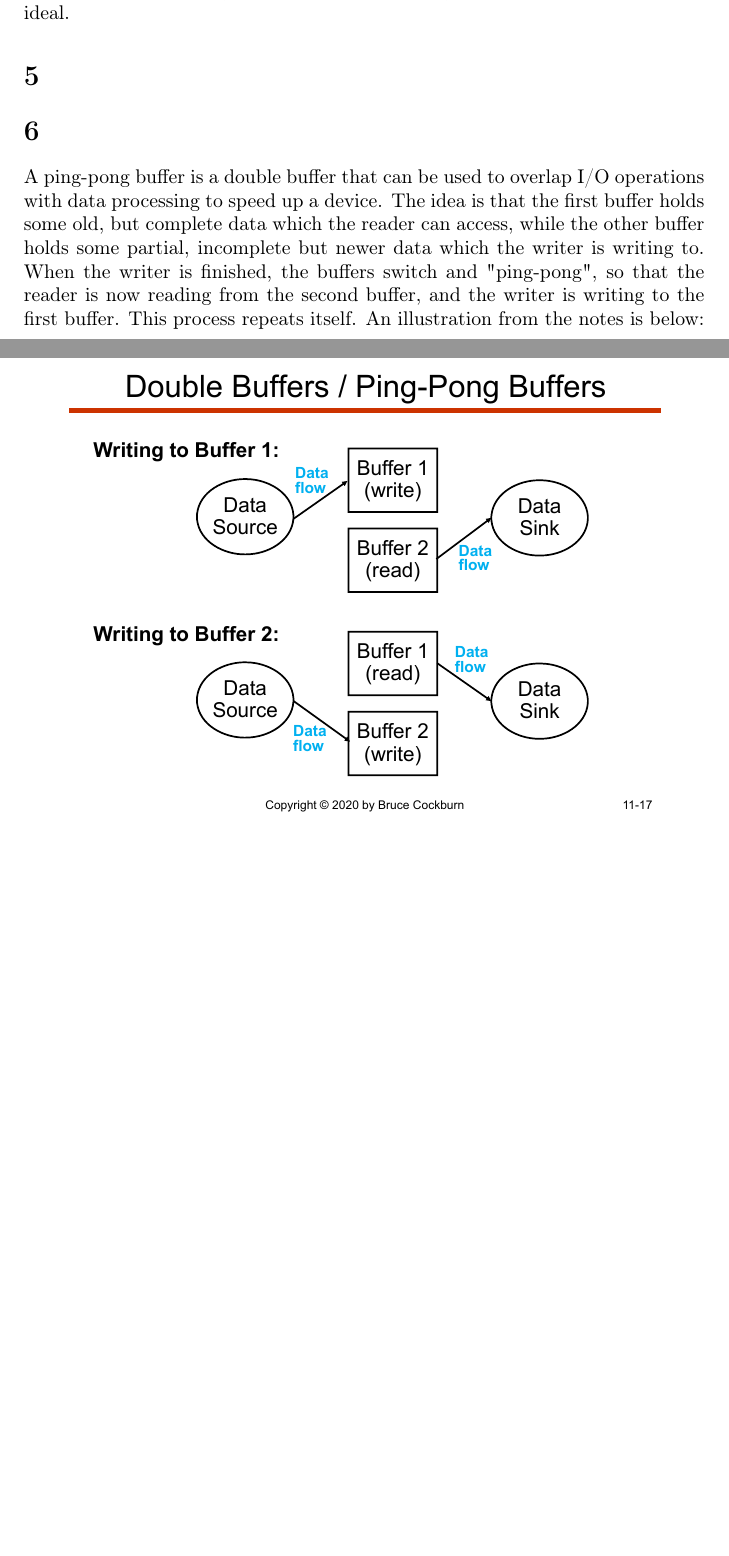
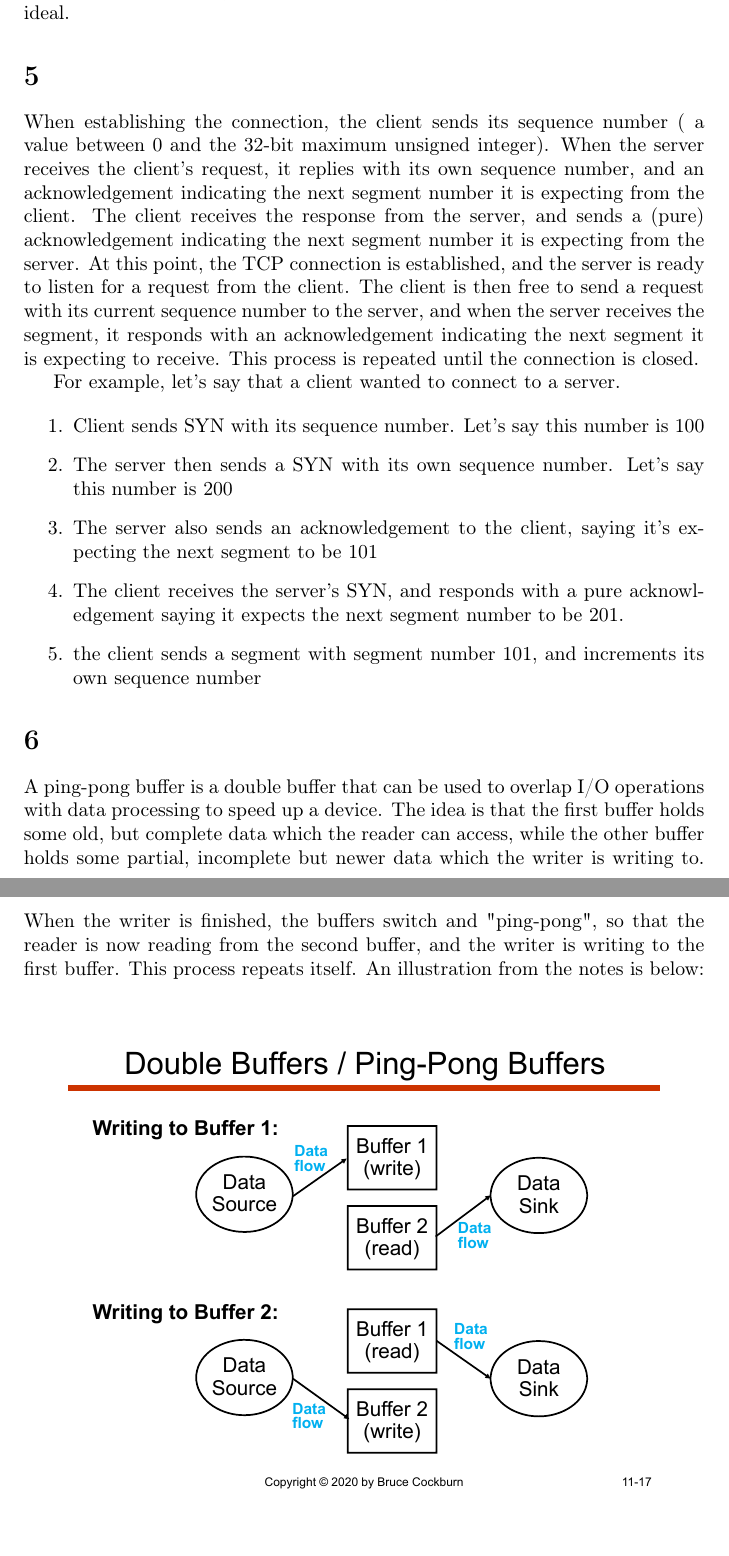
Before and after one commit to Arunscape/ECE315, a LaTeX problem sheet (assignments/assignment4/report.tex, which reads assignments/assignment4/5.tex, assignments/assignment4/6.tex): two parts of pages 4 and 5 of 7 before the commit and two parts of pages 4 and 5 of 6 after it, joined at a grey line, cut so that both start at the same text, the shorter picture padded with empty space. Compiled offline with pdfLaTeX.

Commit message:
i think i'm done

```diff
--- a/assignments/assignment4/5.tex
+++ b/assignments/assignment4/5.tex
@@ -1 +1,28 @@
 \section{}
+
+When establishing the connection, the client sends its sequence number (
+a value between 0 and the 32-bit maximum unsigned integer). When the server
+receives the client's request, it replies with its own sequence number, and an
+acknowledgement indicating the next segment number it is expecting from the
+client. The client receives the response from the server, and sends a
+(pure) acknowledgement indicating the next segment number it is expecting from
+the server. At this point, the TCP connection is established, and the server is
+ready to listen for a request from the client.
+The client is then free to send a request with its current sequence number to
+the server, and when the server receives the segment, it responds with an
+acknowledgement indicating the next segment it is expecting to receive. This
+process is repeated until the connection is closed.
+
+For example, let's say that a client wanted to connect to a server.
+
+\begin{enumerate}
+  \item Client sends SYN with its sequence number. Let's say this number is 100
+  \item The server then sends a SYN with its own sequence number. Let's say this
+    number is 200
+  \item The server also sends an acknowledgement to the client, saying it's
+    expecting the next segment to be 101
+  \item The client receives the server's SYN, and responds with a pure
+    acknowledgement saying it expects the next segment number to be 201.
+  \item the client sends a segment with segment number 101, and increments its
+    own sequence number
+\end{enumerate}
--- a/assignments/assignment4/6.tex
+++ b/assignments/assignment4/6.tex
@@ -9,7 +9,9 @@ reader is now reading from the second buffer, and the writer is writing to the
 first buffer. This process repeats itself.
 An illustration from the notes is below:
 
-  \includepdf[pages={17}, width=\textwidth]{../../notes/Ch11_W20_Flow_Control.pdf}
+\begin{figure}[h]
+  \includegraphics[page=17, width=\textwidth]{../../notes/Ch11_W20_Flow_Control.pdf}
+\end{figure}
 
   The advantage of a ping-pong buffer is that the reader and the writer can
   access data stored in their respective buffers in any arbitrary order,
--- a/assignments/assignment4/report.tex
+++ b/assignments/assignment4/report.tex
@@ -62,7 +62,7 @@
 %\lhead{Guides and tutorials}
 \cfoot{Page {\thepage} of {\pageref{LastPage}}}
 
-\title{ECE 315 Assignment 1}
+\title{ECE 315 Assignment 4}
 \author{\me}
 
 \begin{document}
```
Also changed, not shown: assignments/assignment4/report.pdf (added).
